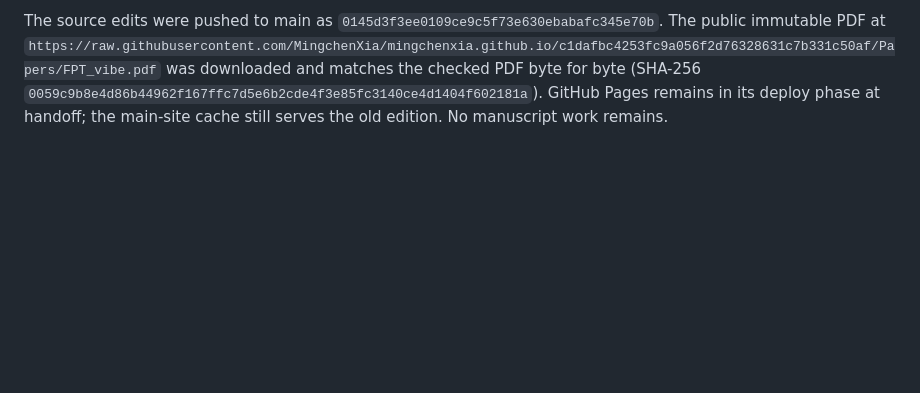
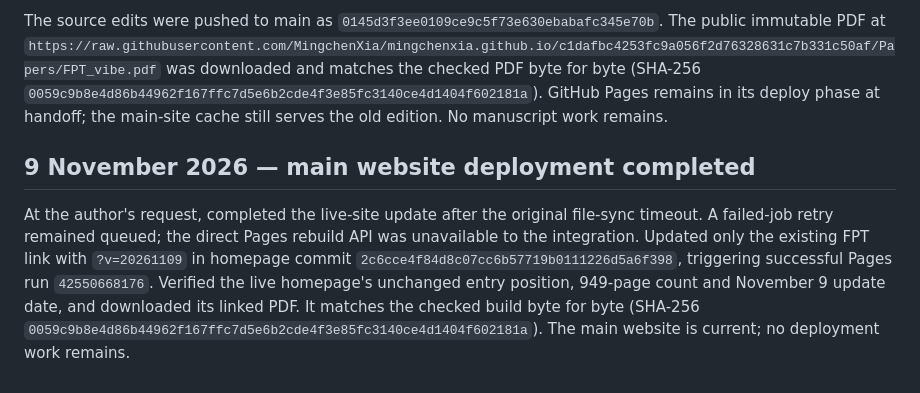
Before and after one commit to MingchenXia/foundations-of-pluripotential-theory, a Markdown page: plan/SESSION_LOG.md, the part around the change. GitHub-like rendering; blank space fills up the shorter version.

Commit message:
Record successful main-site deployment verification [skip ci]

```diff
--- a/plan/SESSION_LOG.md
+++ b/plan/SESSION_LOG.md
@@ -980,3 +980,7 @@ Applied all six editorial requests: SGPT's public URL, concise references and VX
 The compiled PDF and the existing homepage list entry were pushed together to `MingchenXia/mingchenxia.github.io` main in commit `c1dafbc4253fc9a056f2d76328631c7b331c50af`. The entry remains in place and says 949 pages, updated November 9, 2026. GitHub Pages run `42547326658` has built successfully and is deploying; verification of the public endpoint is pending.
 
 The source edits were pushed to main as `0145d3f3ee0109ce9c5f73e630ebabafc345e70b`. The public immutable PDF at `https://raw.githubusercontent.com/MingchenXia/mingchenxia.github.io/c1dafbc4253fc9a056f2d76328631c7b331c50af/Papers/FPT_vibe.pdf` was downloaded and matches the checked PDF byte for byte (SHA-256 `0059c9b8e4d86b44962f167ffc7d5e6b2cde4f3e85fc3140ce4d1404f602181a`). GitHub Pages remains in its deploy phase at handoff; the main-site cache still serves the old edition. No manuscript work remains.
+
+## 9 November 2026 — main website deployment completed
+
+At the author's request, completed the live-site update after the original file-sync timeout. A failed-job retry remained queued; the direct Pages rebuild API was unavailable to the integration. Updated only the existing FPT link with `?v=20261109` in homepage commit `2c6cce4f84d8c07cc6b57719b0111226d5a6f398`, triggering successful Pages run `42550668176`. Verified the live homepage's unchanged entry position, 949-page count and November 9 update date, and downloaded its linked PDF. It matches the checked build byte for byte (SHA-256 `0059c9b8e4d86b44962f167ffc7d5e6b2cde4f3e85fc3140ce4d1404f602181a`). The main website is current; no deployment work remains.
```
Also changed, not shown: research/reviews/2026-11-09-author-editorial-corrections.md (+2 -0 lines).
